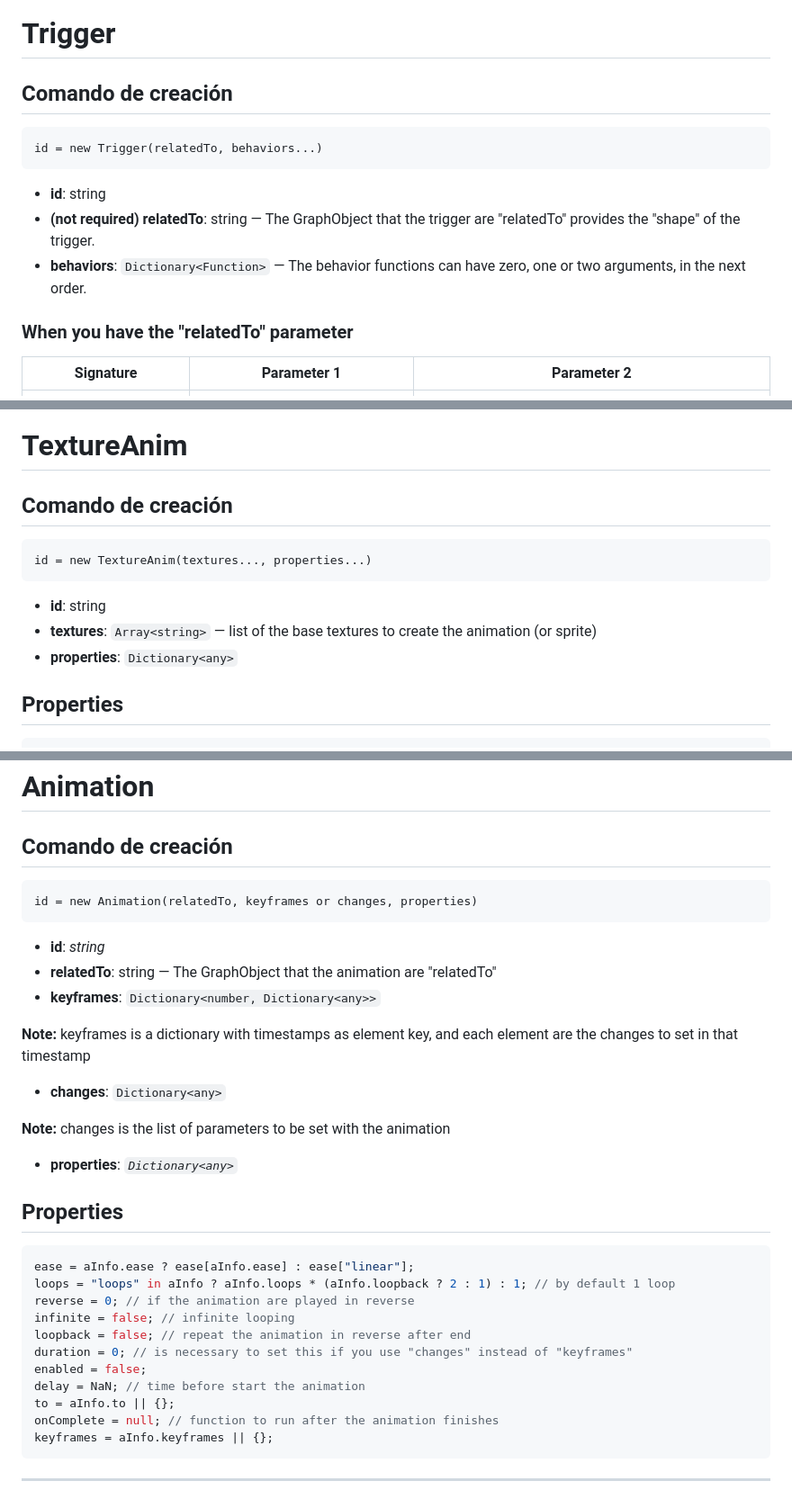
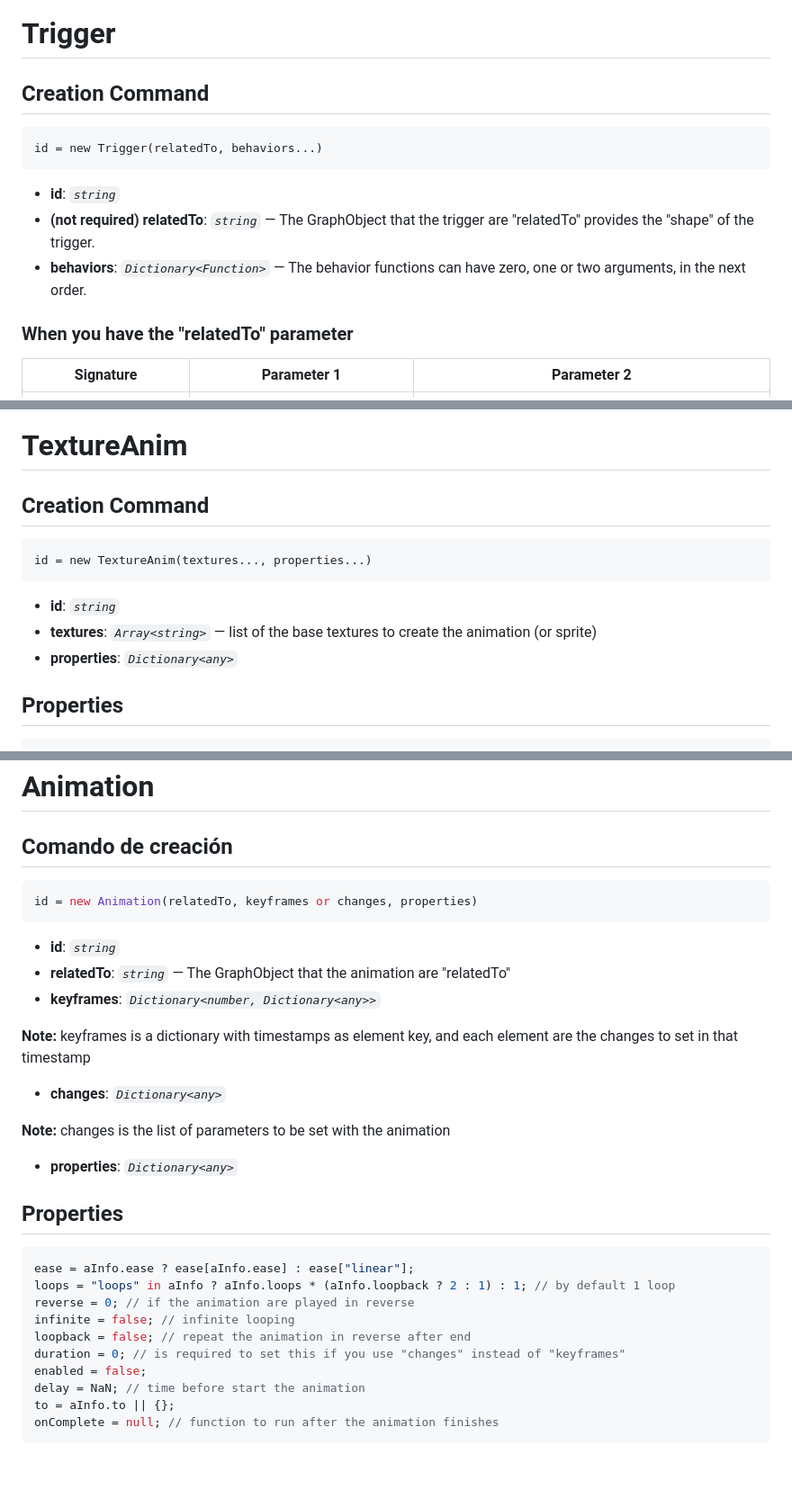
Before and after one commit to Matt21RR/TreeEngineVN, a Markdown page: scriptingDoc.md, 3 parts joined by grey strips. Shown: that part at 90% size. Drawn GitHub-style.

````diff
--- a/scriptingDoc.md
+++ b/scriptingDoc.md
@@ -85,15 +92,14 @@ onRelease = null;
 
 # Trigger
 
-## Comando de creación
-
+## Creation Command
 ```
 id = new Trigger(relatedTo, behaviors...)
 ```
 
-- **id**: string
-- **(not required) relatedTo**: string — The GraphObject that the trigger are "relatedTo" provides the "shape" of the trigger.
-- **behaviors**: `Dictionary<Function>` — The behavior functions can have zero, one or two arguments, in the next order.
+- **id**: *`string`*
+- **(not required) relatedTo**: *`string`* — The GraphObject that the trigger are "relatedTo" provides the "shape" of the trigger.
+- **behaviors**: *`Dictionary<Function>`* — The behavior functions can have zero, one or two arguments, in the next order.
 
 ### When you have the "relatedTo" parameter
 
@@ -136,15 +145,15 @@ onMouseMove = null;
 
 # TextureAnim
 
-## Comando de creación
+## Creation Command
 
 ```
 id = new TextureAnim(textures..., properties...)
 ```
 
-- **id**: string
-- **textures**: `Array<string>` — list of the base textures to create the animation (or sprite)
-- **properties**: `Dictionary<any>`
+- **id**: *`string`*
+- **textures**: *`Array<string>`* — list of the base textures to create the animation (or sprite)
+- **properties**: *`Dictionary<any>`*
 
 ## Properties
 
@@ -159,17 +170,17 @@ speed = 1;
 
 ## Comando de creación
 
-```
+``` python
 id = new Animation(relatedTo, keyframes or changes, properties)
 ```
 
-- **id**: *string*
-- **relatedTo**: string — The GraphObject that the animation are "relatedTo"
-- **keyframes**: `Dictionary<number, Dictionary<any>>`
+- **id**: *`string`*
+- **relatedTo**: *`string`* — The GraphObject that the animation are "relatedTo"
+- **keyframes**: *`Dictionary<number, Dictionary<any>>`*
 
 **Note:** keyframes is a dictionary with timestamps as element key, and each element are the changes to set in that timestamp
 
-- **changes**: `Dictionary<any>`
+- **changes**: *`Dictionary<any>`*
 
 **Note:** changes is the list of parameters to be set with the animation
 
@@ -183,10 +194,9 @@ loops = "loops" in aInfo ? aInfo.loops * (aInfo.loopback ? 2 : 1) : 1; // by def
 reverse = 0; // if the animation are played in reverse
 infinite = false; // infinite looping
 loopback = false; // repeat the animation in reverse after end
-duration = 0; // is necessary to set this if you use "changes" instead of "keyframes"
+duration = 0; // is required to set this if you use "changes" instead of "keyframes"
 enabled = false;
 delay = NaN; // time before start the animation
 to = aInfo.to || {};
 onComplete = null; // function to run after the animation finishes
-keyframes = aInfo.keyframes || {};
 ```
````
Also changed, not shown: other parts of scriptingDoc.md (+38 -20 lines).
